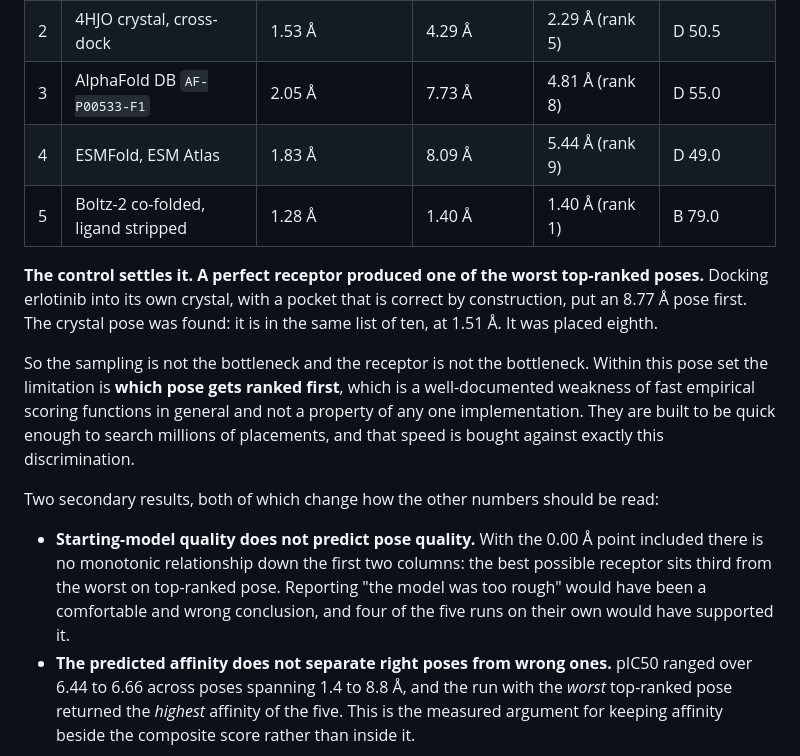
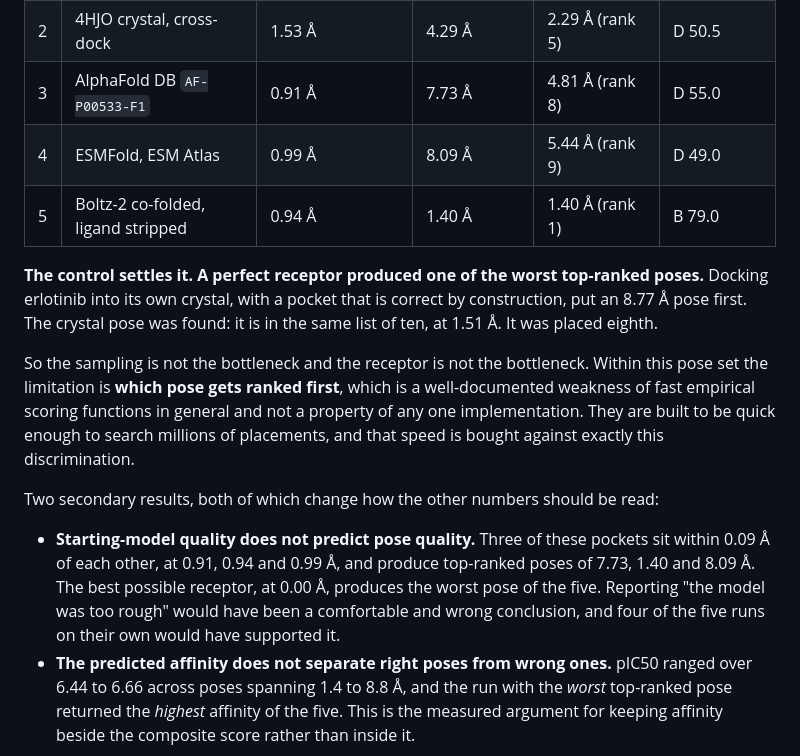
Before and after one commit to bellcheddar/GOBSMACKED, a Markdown page: README.md, the part around the change. Drawn GitHub-style.

Commit message:
README: the pocket RMSD column was two different measurements
The "Pocket Ca RMSD to 1M17" column was produced by my own analysis harness
calling align_onto with the campaign's pocket residues. That function filters on
the TARGET's numbering and falls back to every shared Ca when fewer than four
pair up, silently. Checked: runs 1 to 3 used 51 pocket Ca, runs 4 and 5 fell back
to all 253. Three pocket fits and two whole-domain fits in one column, with
nothing to say so.

Replaced with the app's own compare(), which is what the scorecard uses:
0.00, 1.53, 0.91, 0.99, 0.94 rather than 0.00, 1.53, 2.05, 1.83, 1.28.

The conclusion is unchanged and gets stronger. Three of the five pockets now sit
within 0.09 A of each other and produce top poses of 7.73, 1.40 and 8.09 A, so
"the model was too rough" is not merely unsupported, it is contradicted by three
near-identical starting points with wildly different outcomes.

Co-Authored-By: Claude Opus 5 (1M context) <noreply@anthropic.com>
Claude-Session: https://claude.ai/code/session_01L11zWULharkfydCNon2G9D

```diff
--- a/README.md
+++ b/README.md
@@ -297,9 +297,9 @@ it came from.
 |---|---|---|---|---|---|
 | 1 | **1M17 crystal, self-dock** | **0.00 Å** | **8.77 Å** | 1.51 Å (rank 8) | D 52.8 |
 | 2 | 4HJO crystal, cross-dock | 1.53 Å | 4.29 Å | 2.29 Å (rank 5) | D 50.5 |
-| 3 | AlphaFold DB `AF-P00533-F1` | 2.05 Å | 7.73 Å | 4.81 Å (rank 8) | D 55.0 |
-| 4 | ESMFold, ESM Atlas | 1.83 Å | 8.09 Å | 5.44 Å (rank 9) | D 49.0 |
-| 5 | Boltz-2 co-folded, ligand stripped | 1.28 Å | 1.40 Å | 1.40 Å (rank 1) | B 79.0 |
+| 3 | AlphaFold DB `AF-P00533-F1` | 0.91 Å | 7.73 Å | 4.81 Å (rank 8) | D 55.0 |
+| 4 | ESMFold, ESM Atlas | 0.99 Å | 8.09 Å | 5.44 Å (rank 9) | D 49.0 |
+| 5 | Boltz-2 co-folded, ligand stripped | 0.94 Å | 1.40 Å | 1.40 Å (rank 1) | B 79.0 |
 
 **The control settles it. A perfect receptor produced one of the worst top-ranked
 poses.** Docking erlotinib into its own crystal, with a pocket that is correct by
@@ -314,11 +314,11 @@ of placements, and that speed is bought against exactly this discrimination.
 
 Two secondary results, both of which change how the other numbers should be read:
 
-- **Starting-model quality does not predict pose quality.** With the 0.00 Å point
-  included there is no monotonic relationship down the first two columns: the best
-  possible receptor sits third from the worst on top-ranked pose. Reporting "the model
-  was too rough" would have been a comfortable and wrong conclusion, and four of the five
-  runs on their own would have supported it.
+- **Starting-model quality does not predict pose quality.** Three of these pockets sit
+  within 0.09 Å of each other, at 0.91, 0.94 and 0.99 Å, and produce top-ranked poses of
+  7.73, 1.40 and 8.09 Å. The best possible receptor, at 0.00 Å, produces the worst pose
+  of the five. Reporting "the model was too rough" would have been a comfortable and
+  wrong conclusion, and four of the five runs on their own would have supported it.
 - **The predicted affinity does not separate right poses from wrong ones.** pIC50 ranged
   over 6.44 to 6.66 across poses spanning 1.4 to 8.8 Å, and the run with the *worst*
   top-ranked pose returned the *highest* affinity of the five. This is the measured
```
